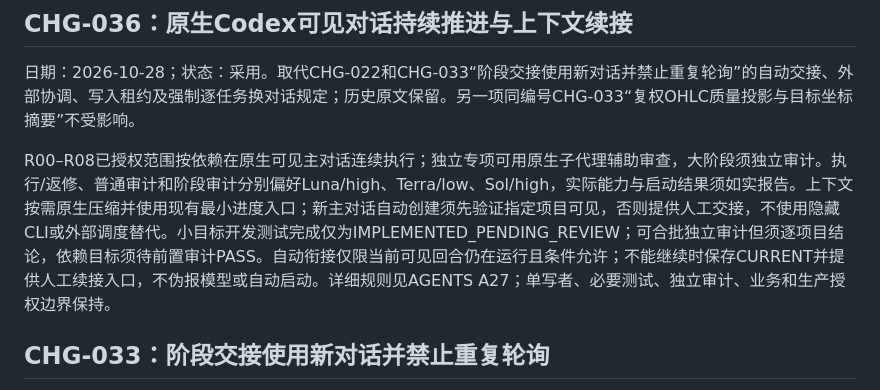
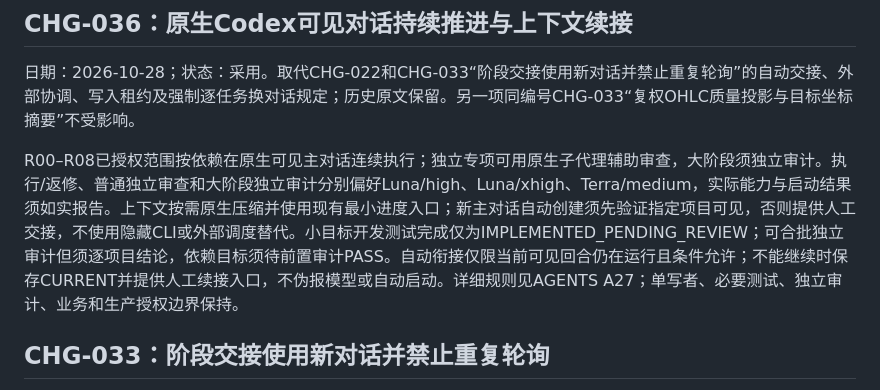
Before and after one commit to NanOns/Stock_llps, a Markdown page: docs/changes/需求变更.md, the part around the change. Drawn GitHub-style.

```diff
--- a/docs/changes/需求变更.md
+++ b/docs/changes/需求变更.md
@@ -6,7 +6,7 @@
 
 日期：2026-10-28；状态：采用。取代CHG-022和CHG-033“阶段交接使用新对话并禁止重复轮询”的自动交接、外部协调、写入租约及强制逐任务换对话规定；历史原文保留。另一项同编号CHG-033“复权OHLC质量投影与目标坐标摘要”不受影响。
 
-R00–R08已授权范围按依赖在原生可见主对话连续执行；独立专项可用原生子代理辅助审查，大阶段须独立审计。执行/返修、普通审计和阶段审计分别偏好Luna/high、Terra/low、Sol/high，实际能力与启动结果须如实报告。上下文按需原生压缩并使用现有最小进度入口；新主对话自动创建须先验证指定项目可见，否则提供人工交接，不使用隐藏CLI或外部调度替代。小目标开发测试完成仅为IMPLEMENTED_PENDING_REVIEW；可合批独立审计但须逐项目结论，依赖目标须待前置审计PASS。自动衔接仅限当前可见回合仍在运行且条件允许；不能继续时保存CURRENT并提供人工续接入口，不伪报模型或自动启动。详细规则见AGENTS A27；单写者、必要测试、独立审计、业务和生产授权边界保持。
+R00–R08已授权范围按依赖在原生可见主对话连续执行；独立专项可用原生子代理辅助审查，大阶段须独立审计。执行/返修、普通独立审查和大阶段独立审计分别偏好Luna/high、Luna/xhigh、Terra/medium，实际能力与启动结果须如实报告。上下文按需原生压缩并使用现有最小进度入口；新主对话自动创建须先验证指定项目可见，否则提供人工交接，不使用隐藏CLI或外部调度替代。小目标开发测试完成仅为IMPLEMENTED_PENDING_REVIEW；可合批独立审计但须逐项目结论，依赖目标须待前置审计PASS。自动衔接仅限当前可见回合仍在运行且条件允许；不能继续时保存CURRENT并提供人工续接入口，不伪报模型或自动启动。详细规则见AGENTS A27；单写者、必要测试、独立审计、业务和生产授权边界保持。
 
 ## CHG-033：阶段交接使用新对话并禁止重复轮询
 
```
Also changed, not shown: AGENTS.md (+1 -1 lines).
